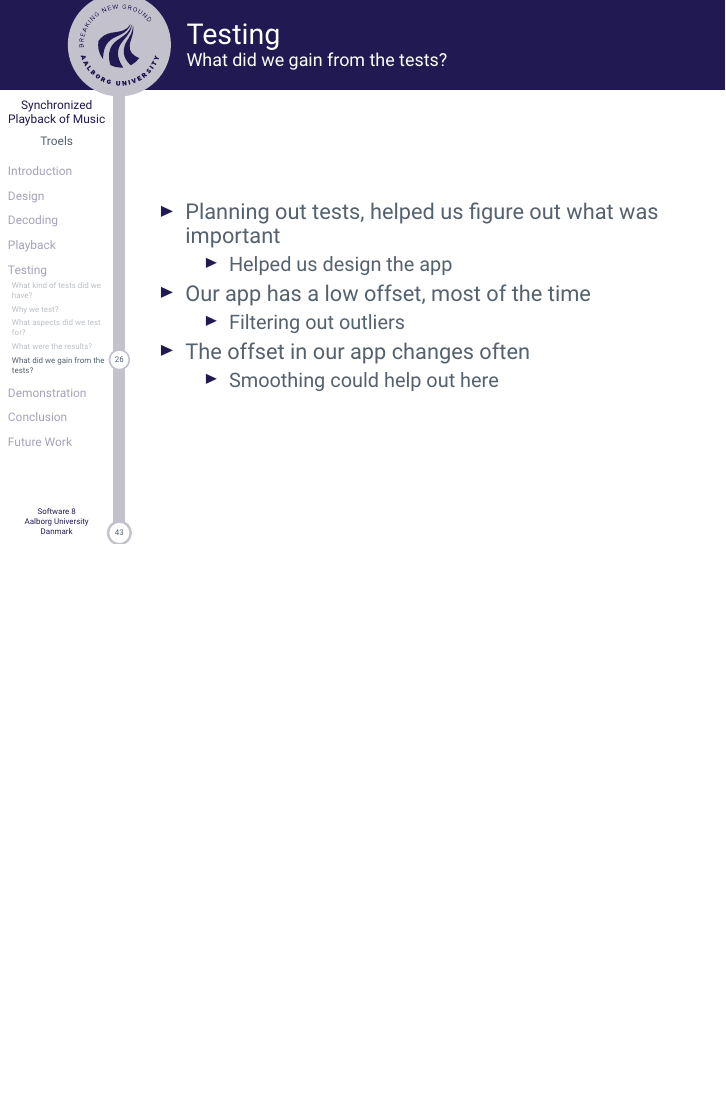
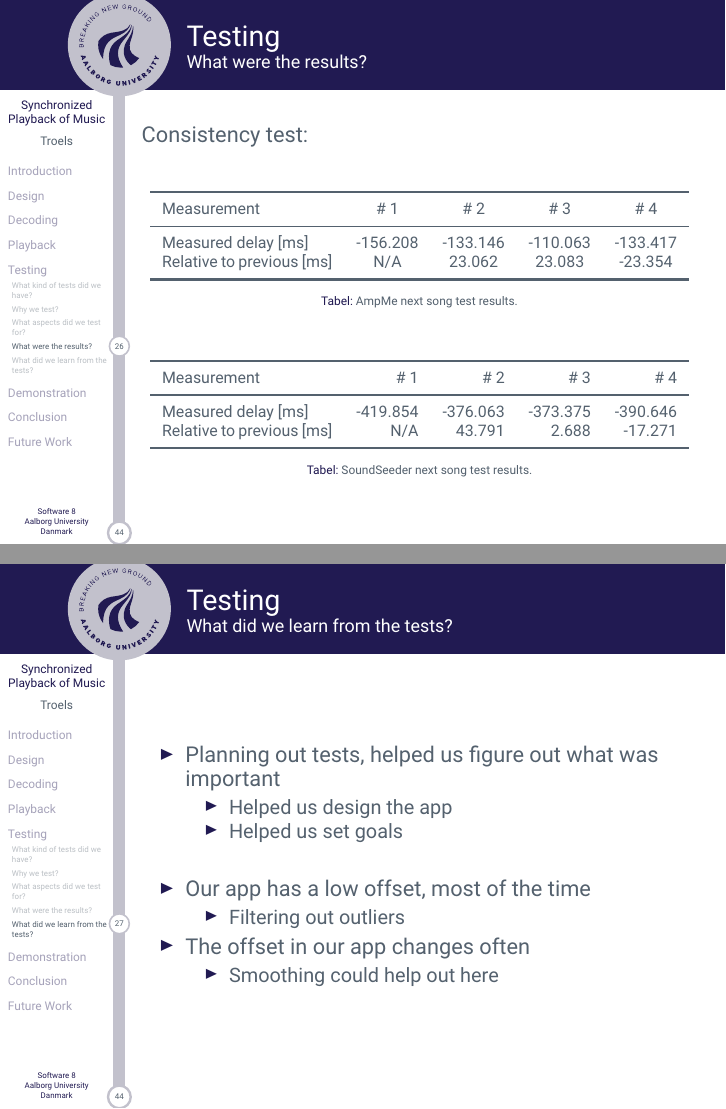
Before and after one commit to sw8f17/beamer, LaTeX slides (master.tex, which reads slides/troels/index.tex): page 31 of 49 before the commit and pages 31 and 32 of 50 after it, the two joined at a grey line, the shorter picture padded with empty space. Compiled offline with XeLaTeX.

Commit message:
Small improvements

```diff
--- a/slides/troels/index.tex
+++ b/slides/troels/index.tex
@@ -165,14 +165,42 @@
                 \caption{Stream Me Up Scotty next song test results.}\label{fig:smus_pause_resume}
             \end{table}
         \end{frame}
-    \subsection{What did we gain from the tests?}
-        \begin{frame}{Testing}\framesubtitle{What did we gain from the tests?}
+        \begin{frame}{Testing}\framesubtitle{What were the results?}
+        Consistency test:\bigskip
+            \begin{table}[ht]
+                \centering
+                \scriptsize
+                \begin{tabularx}{0.97\textwidth}{Xcccc}
+                    \toprule
+                    Measurement                 & \# 1      & \# 2     & \# 3     & \# 4      \\ \midrule
+                    Measured delay [ms]         & -156.208  & -133.146 & -110.063 & -133.417   \\
+                    Relative to previous [ms]   & N/A       & 23.062   & 23.083   & -23.354   \\ \bottomrule
+                \end{tabularx}
+                \caption{AmpMe next song test results.}
+                \label{fig:ampmenextsongfigure}
+            \end{table}
+            \begin{table}[ht]
+                \centering
+                \scriptsize
+                \begin{tabularx}{0.97\textwidth}{Xrrrrr}
+                    \toprule
+                    Measurement                 & \# 1      & \# 2      & \# 3     & \# 4       \\ \midrule
+                    Measured delay [ms]         & -419.854  & -376.063  & -373.375 & -390.646 \\
+                    Relative to previous [ms]   & N/A       & 43.791    & 2.688  & -17.271  \\ \bottomrule
+                \end{tabularx}
+                \caption{SoundSeeder next song test results.}
+                \label{fig:soundseedernextsongfigure}
+            \end{table}
+        \end{frame}
+    \subsection{What did we learn from the tests?}
+        \begin{frame}{Testing}\framesubtitle{What did we learn from the tests?}
             \begin{itemize}
                 \item Planning out tests, helped us figure out what was important
                 \begin{itemize}
-
                     \item Helped us design the app
+                    \item Helped us set goals
                 \end{itemize}
+                \bigskip
                 \item Our app has a low offset, most of the time
                 \begin{itemize}
                     \item Filtering out outliers
```
Also changed, not shown: slides/troels/index.tex (2 more changed lines).
